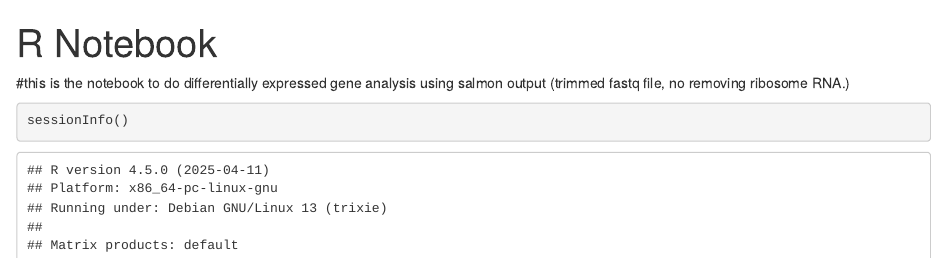
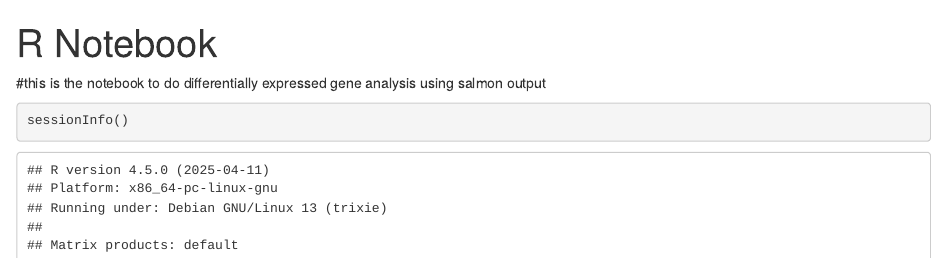
Before and after one commit to KeyiG/LPS_TPT_RNA-seq, an R Markdown document (DE_analysis_210618.Rmd): the page in a window 1100 px wide, from its top. Rendered offline with R 4.5, knitr and Pandoc, with nearby package versions; some code elsewhere in the file could not run offline.

Commit message:
Update DE_analysis_210618.Rmd

````diff
--- a/DE_analysis_210618.Rmd
+++ b/DE_analysis_210618.Rmd
@@ -2,7 +2,7 @@
 title: "R Notebook"
 output: html_notebook
 ---
-#this is the notebook to do differentially expressed gene analysis using salmon output (trimmed fastq file, no removing ribosome RNA.)
+#this is the notebook to do differentially expressed gene analysis using salmon output
 ```{r}
 sessionInfo()
 ```
````
